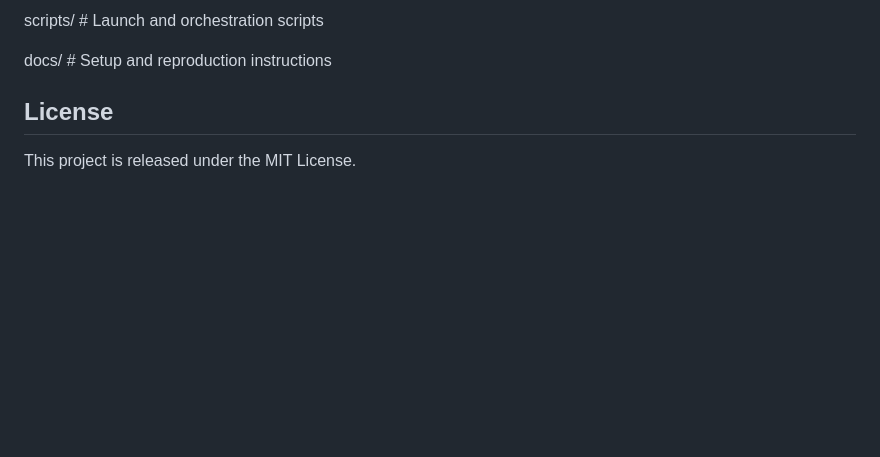
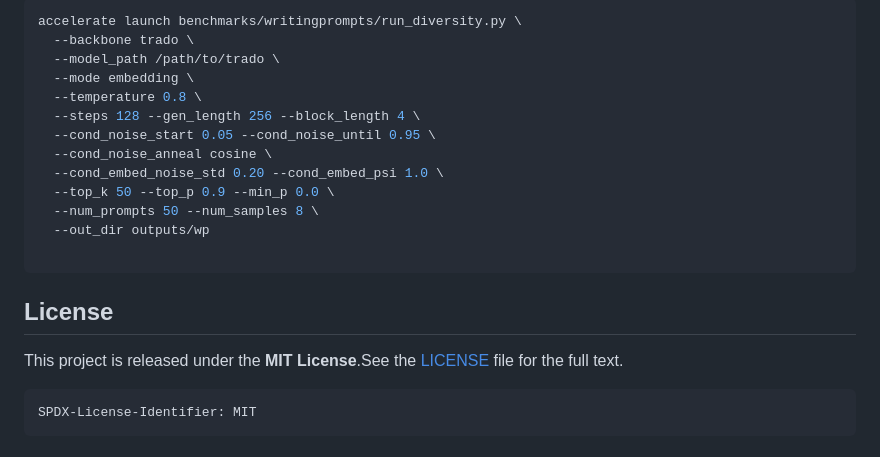
Before and after one commit to Johnny221B/TAPS, a Markdown page: README.md, the part around the change printed below. Drawn GitHub-style; blank space fills up the shorter version.

````diff
--- a/README.md
+++ b/README.md
@@ -30,8 +55,25 @@ configs/        # Experiment configurations
 
-scripts/        # Launch and orchestration scripts
+```bash
+accelerate launch benchmarks/writingprompts/run_diversity.py \
+  --backbone trado \
+  --model_path /path/to/trado \
+  --mode embedding \
+  --temperature 0.8 \
+  --steps 128 --gen_length 256 --block_length 4 \
+  --cond_noise_start 0.05 --cond_noise_until 0.95 \
+  --cond_noise_anneal cosine \
+  --cond_embed_noise_std 0.20 --cond_embed_psi 1.0 \
+  --top_k 50 --top_p 0.9 --min_p 0.0 \
+  --num_prompts 50 --num_samples 8 \
+  --out_dir outputs/wp
 
-docs/           # Setup and reproduction instructions
+```
+
 
 ## License
 
-This project is released under the MIT License.
+This project is released under the **MIT License**.See the [LICENSE](./LICENSE) file for the full text.
+
+```text
+SPDX-License-Identifier: MIT
+```
````
Also changed, not shown: other parts of README.md (+41 -16 lines), docs/setup.md (added, +11 -0 lines), docs/method.png (added), 11 other files.
